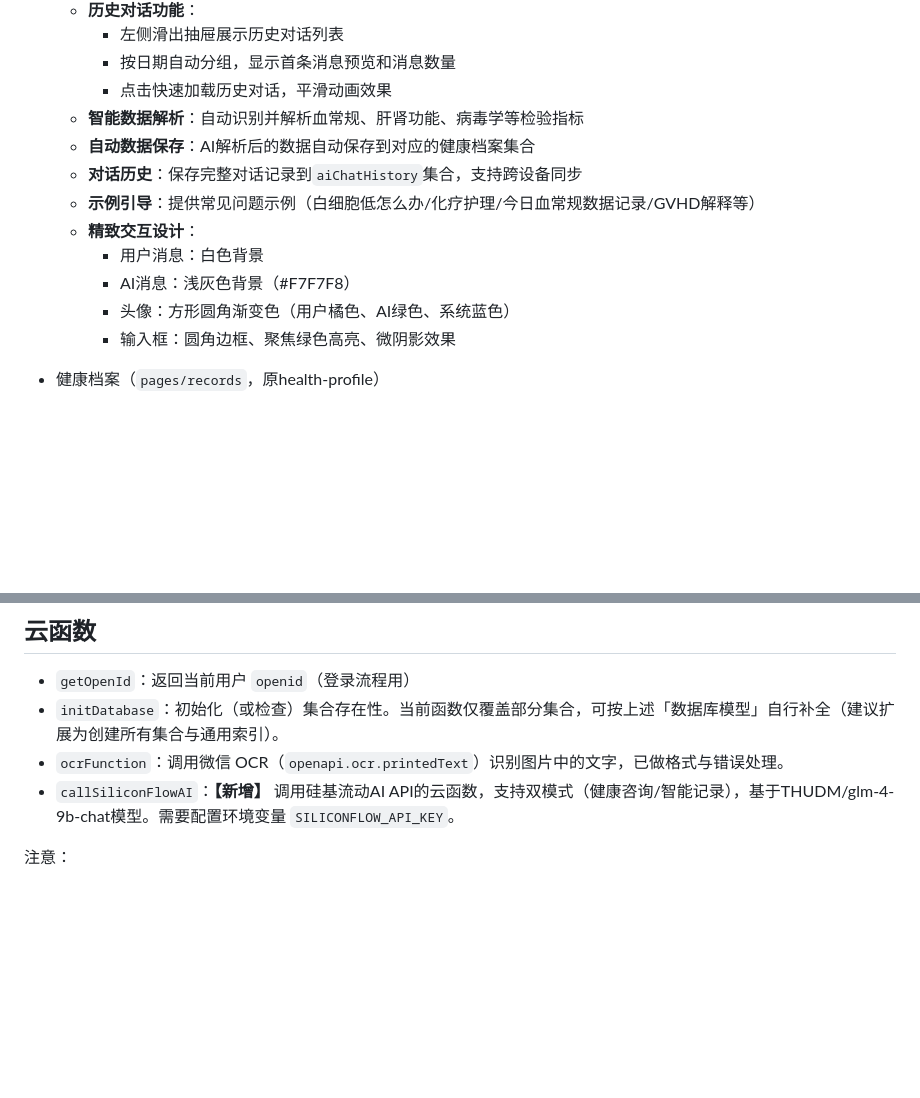
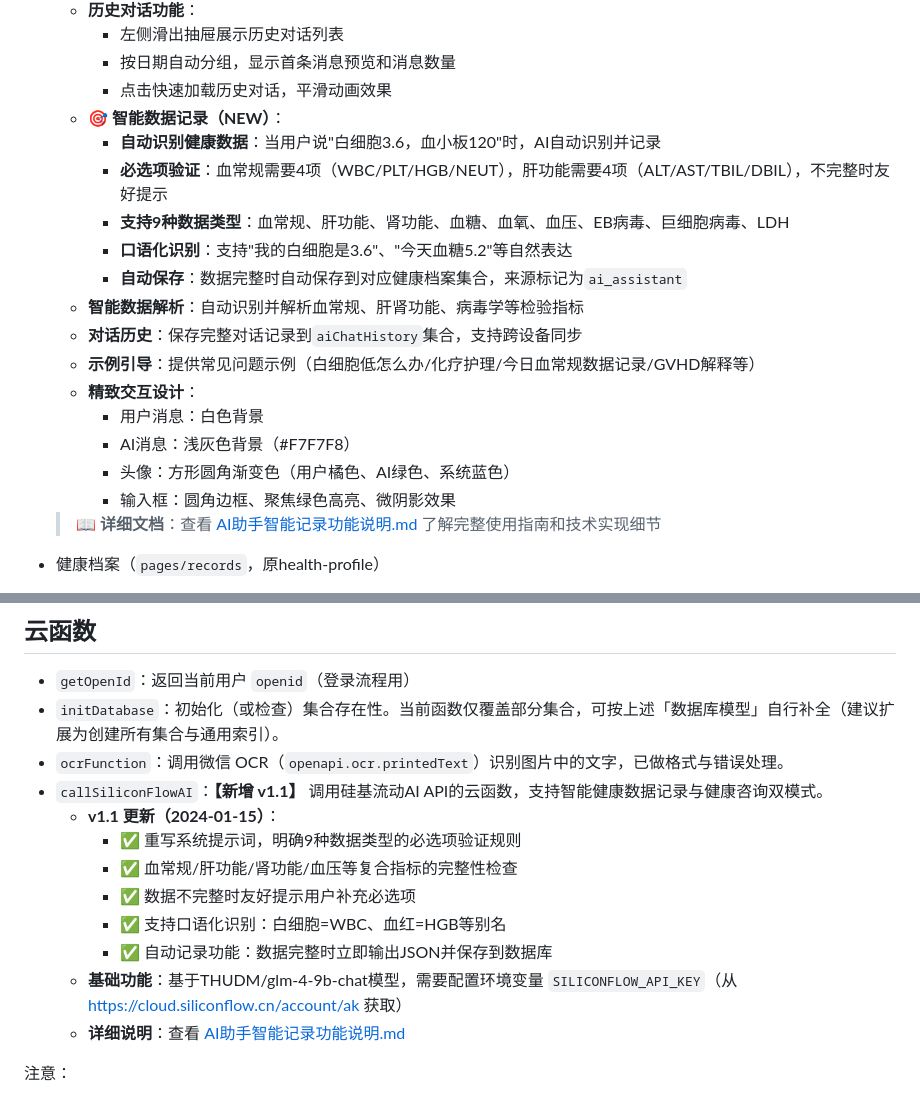
Before and after one commit to mengxiaoww/warm-white-notebook, a Markdown page: README.md, 2 parts joined by grey strips. GitHub-like rendering; blank space fills up the shorter version.

```diff
--- a/README.md
+++ b/README.md
@@ -35,8 +35,13 @@
     - 左侧滑出抽屉展示历史对话列表
     - 按日期自动分组，显示首条消息预览和消息数量
     - 点击快速加载历史对话，平滑动画效果
+  - **🎯 智能数据记录（NEW）**：
+    - **自动识别健康数据**：当用户说"白细胞3.6，血小板120"时，AI自动识别并记录
+    - **必选项验证**：血常规需要4项（WBC/PLT/HGB/NEUT），肝功能需要4项（ALT/AST/TBIL/DBIL），不完整时友好提示
+    - **支持9种数据类型**：血常规、肝功能、肾功能、血糖、血氧、血压、EB病毒、巨细胞病毒、LDH
+    - **口语化识别**：支持"我的白细胞是3.6"、"今天血糖5.2"等自然表达
+    - **自动保存**：数据完整时自动保存到对应健康档案集合，来源标记为`ai_assistant`
   - **智能数据解析**：自动识别并解析血常规、肝肾功能、病毒学等检验指标
-  - **自动数据保存**：AI解析后的数据自动保存到对应的健康档案集合
   - **对话历史**：保存完整对话记录到`aiChatHistory`集合，支持跨设备同步
   - **示例引导**：提供常见问题示例（白细胞低怎么办/化疗护理/今日血常规数据记录/GVHD解释等）
   - **精致交互设计**：
@@ -44,6 +49,8 @@
     - AI消息：浅灰色背景（#F7F7F8）
     - 头像：方形圆角渐变色（用户橘色、AI绿色、系统蓝色）
     - 输入框：圆角边框、聚焦绿色高亮、微阴影效果
+
+  > 📖 **详细文档**：查看 [AI助手智能记录功能说明.md](./AI助手智能记录功能说明.md) 了解完整使用指南和技术实现细节
 
 - 健康档案（`pages/records`，原health-profile）
 
@@ -155,7 +162,15 @@ warm-white-notebook/
 - `getOpenId`：返回当前用户 `openid`（登录流程用）
 - `initDatabase`：初始化（或检查）集合存在性。当前函数仅覆盖部分集合，可按上述「数据库模型」自行补全（建议扩展为创建所有集合与通用索引）。
 - `ocrFunction`：调用微信 OCR（`openapi.ocr.printedText`）识别图片中的文字，已做格式与错误处理。
-- `callSiliconFlowAI`：**【新增】** 调用硅基流动AI API的云函数，支持双模式（健康咨询/智能记录），基于THUDM/glm-4-9b-chat模型。需要配置环境变量 `SILICONFLOW_API_KEY`。
+- `callSiliconFlowAI`：**【新增 v1.1】** 调用硅基流动AI API的云函数，支持智能健康数据记录与健康咨询双模式。
+  - **v1.1 更新（2024-01-15）**：
+    - ✅ 重写系统提示词，明确9种数据类型的必选项验证规则
+    - ✅ 血常规/肝功能/肾功能/血压等复合指标的完整性检查
+    - ✅ 数据不完整时友好提示用户补充必选项
+    - ✅ 支持口语化识别：白细胞=WBC、血红=HGB等别名
+    - ✅ 自动记录功能：数据完整时立即输出JSON并保存到数据库
+  - **基础功能**：基于THUDM/glm-4-9b-chat模型，需要配置环境变量 `SILICONFLOW_API_KEY`（从 https://cloud.siliconflow.cn/account/ak 获取）
+  - **详细说明**：查看 [AI助手智能记录功能说明.md](./AI助手智能记录功能说明.md)
 
 注意：
 - `ocrFunction` 中的 `cloud.init` 目前固定为某环境 ID，如需迁移到你自己的环境，建议改为 `cloud.DYNAMIC_CURRENT_ENV` 或替换为你的 `envId`。
```
Also changed, not shown: AI助手智能记录功能说明.md (added, +243 -0 lines).
